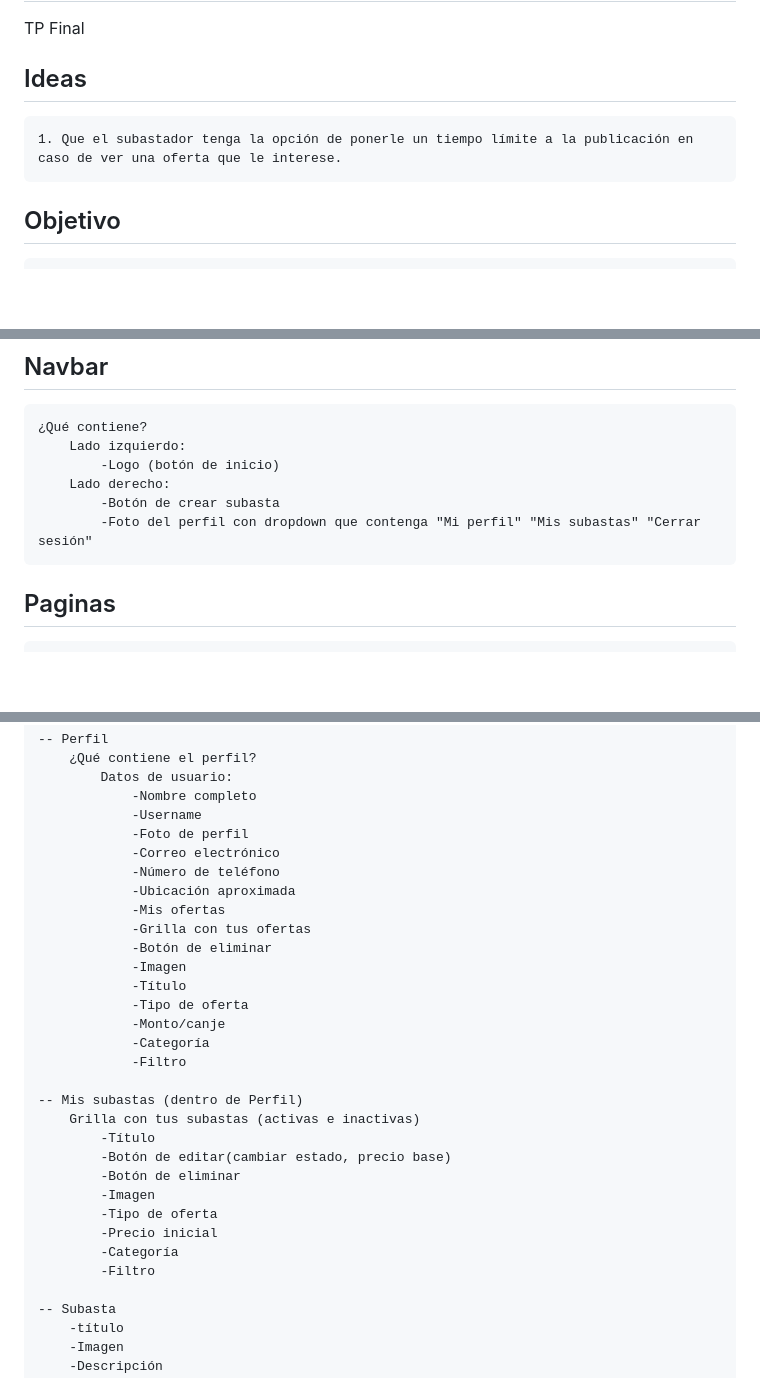
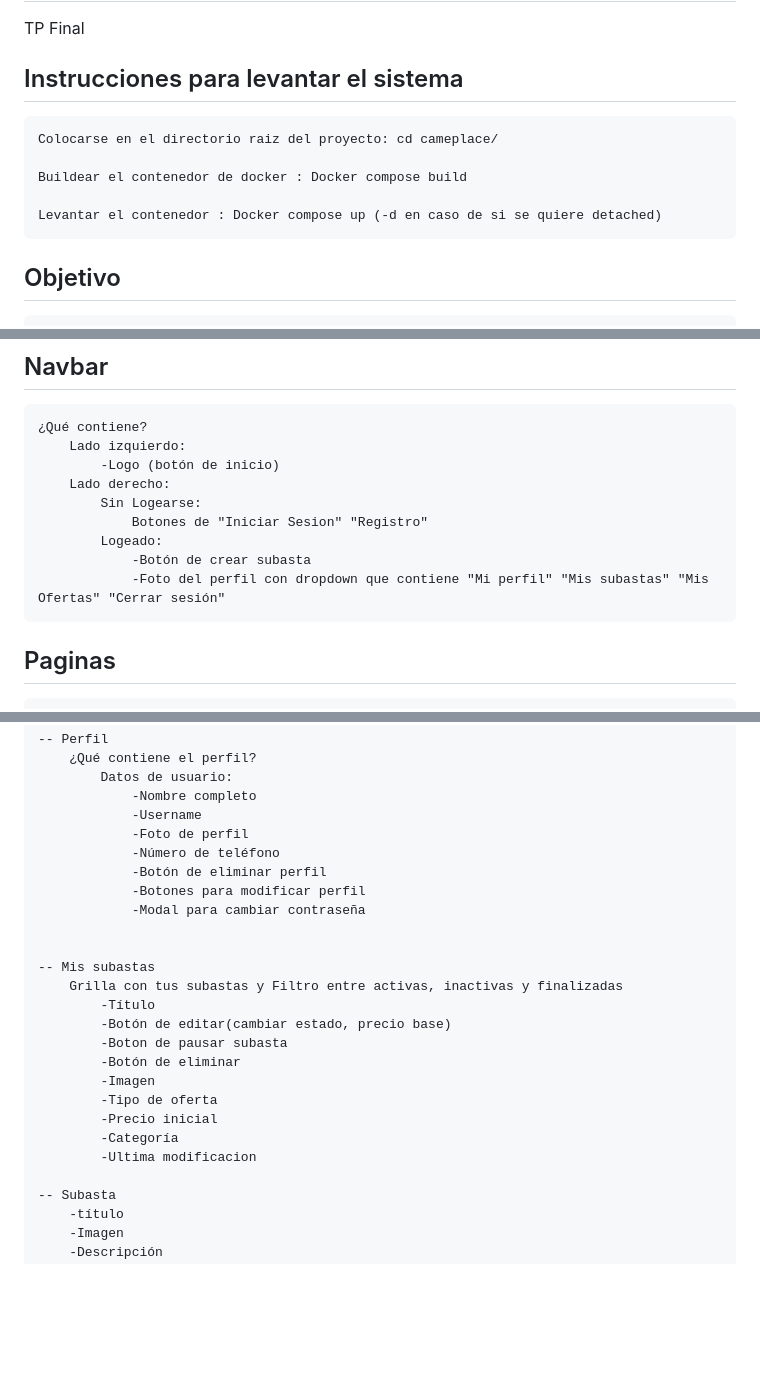
Before and after one commit to EzequielGarcia1720/cameplace, a Markdown page: README.md, 3 parts joined by grey strips. GitHub-like rendering; blank space fills up the shorter version.

Commit message:
Cambios en el readme

```diff
--- a/README.md
+++ b/README.md
@@ -1,8 +1,14 @@
 # CameBastas
 TP Final
 
-## Ideas
-    1. Que el subastador tenga la opción de ponerle un tiempo límite a la publicación en caso de ver una oferta que le interese.
+## Instrucciones para levantar el sistema
+
+    Colocarse en el directorio raiz del proyecto: cd cameplace/
+
+    Buildear el contenedor de docker : Docker compose build
+
+    Levantar el contenedor : Docker compose up (-d en caso de si se quiere detached)
+
 
 ## Objetivo
     Es una página de subastas donde se pueden publicar artículos, las ofertas pueden ser productos, dinero o mixtas. Estas no tienen un tiempo límite, sino que el subastador selecciona la oferta que el quiera.
@@ -63,8 +72,11 @@ TP Final
         Lado izquierdo:
             -Logo (botón de inicio)
         Lado derecho:
-            -Botón de crear subasta
-            -Foto del perfil con dropdown que contenga "Mi perfil" "Mis subastas" "Cerrar sesión"
+            Sin Logearse:
+                Botones de "Iniciar Sesion" "Registro"
+            Logeado:
+                -Botón de crear subasta
+                -Foto del perfil con dropdown que contiene "Mi perfil" "Mis subastas" "Mis Ofertas" "Cerrar sesión"
 
 
 ## Paginas
@@ -82,29 +94,23 @@ TP Final
                 -Nombre completo
                 -Username
                 -Foto de perfil
-                -Correo electrónico
                 -Número de teléfono
-                -Ubicación aproximada
-                -Mis ofertas
-                -Grilla con tus ofertas
-                -Botón de eliminar
-                -Imagen
-                -Título
-                -Tipo de oferta
-                -Monto/canje
-                -Categoría
-                -Filtro
+                -Botón de eliminar perfil
+                -Botones para modificar perfil
+                -Modal para cambiar contraseña
 
-    -- Mis subastas (dentro de Perfil)
-        Grilla con tus subastas (activas e inactivas)
+
+    -- Mis subastas
+        Grilla con tus subastas y Filtro entre activas, inactivas y finalizadas
             -Título
             -Botón de editar(cambiar estado, precio base)
+            -Boton de pausar subasta
             -Botón de eliminar
             -Imagen
             -Tipo de oferta
             -Precio inicial
             -Categoría
-            -Filtro
+            -Ultima modificacion
 
     -- Subasta
         -título
```
Also changed, not shown: other parts of README.md (+5 -4 lines).
